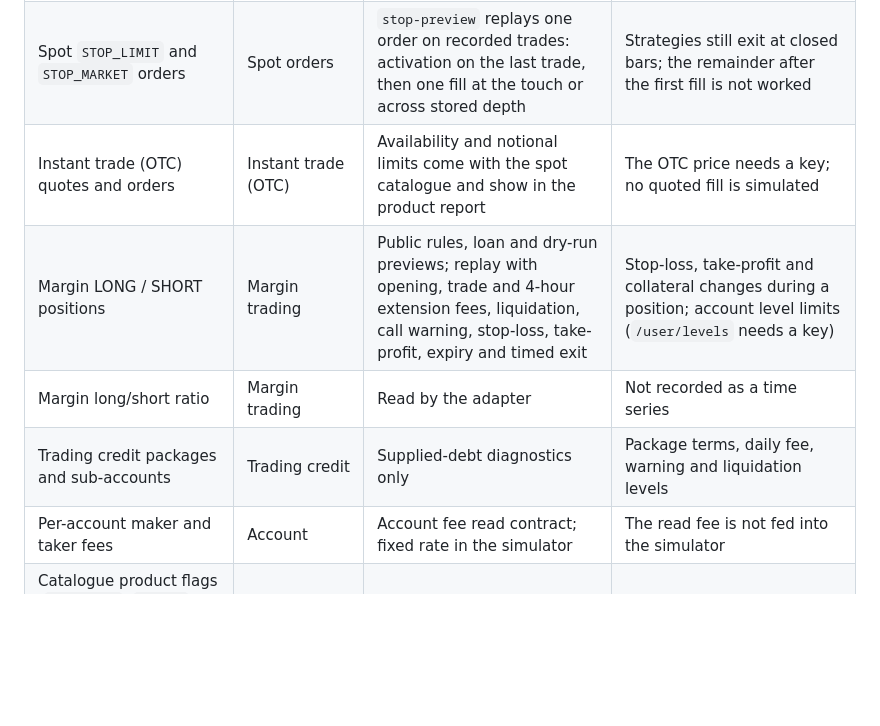
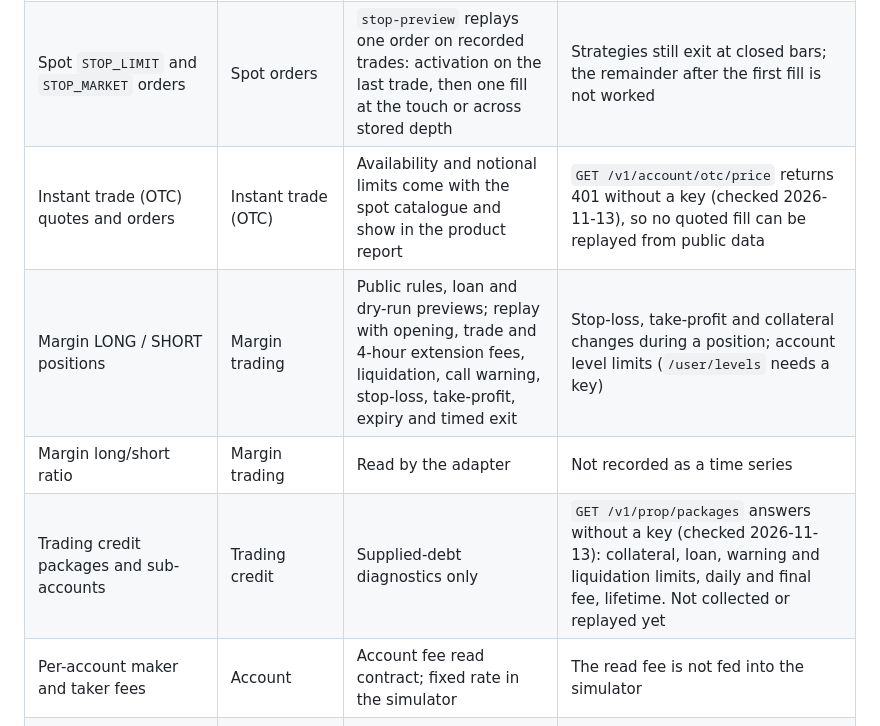
Before and after one commit to AmirrezaFarnamTaheri/Trade, a Markdown page: gym-core/docs/capabilities.md, the part around the change. GitHub-like rendering; blank space fills up the shorter version.

Commit message:
docs: record which venue endpoints answered without a key

```diff
--- a/gym-core/docs/capabilities.md
+++ b/gym-core/docs/capabilities.md
@@ -32,10 +32,10 @@ without paper support is a gap to close, not a boundary. Funded use of every row
 | --- | --- | --- | --- |
 | Spot `LIMIT` and `MARKET` orders | Spot orders | Simulated with fees, depth walk and the 2% market-order guard | None known |
 | Spot `STOP_LIMIT` and `STOP_MARKET` orders | Spot orders | `stop-preview` replays one order on recorded trades: activation on the last trade, then one fill at the touch or across stored depth | Strategies still exit at closed bars; the remainder after the first fill is not worked |
-| Instant trade (OTC) quotes and orders | Instant trade (OTC) | Availability and notional limits come with the spot catalogue and show in the product report | The OTC price needs a key; no quoted fill is simulated |
+| Instant trade (OTC) quotes and orders | Instant trade (OTC) | Availability and notional limits come with the spot catalogue and show in the product report | `GET /v1/account/otc/price` returns 401 without a key (checked 2026-11-13), so no quoted fill can be replayed from public data |
 | Margin LONG / SHORT positions | Margin trading | Public rules, loan and dry-run previews; replay with opening, trade and 4-hour extension fees, liquidation, call warning, stop-loss, take-profit, expiry and timed exit | Stop-loss, take-profit and collateral changes during a position; account level limits (`/user/levels` needs a key) |
 | Margin long/short ratio | Margin trading | Read by the adapter | Not recorded as a time series |
-| Trading credit packages and sub-accounts | Trading credit | Supplied-debt diagnostics only | Package terms, daily fee, warning and liquidation levels |
+| Trading credit packages and sub-accounts | Trading credit | Supplied-debt diagnostics only | `GET /v1/prop/packages` answers without a key (checked 2026-11-13): collateral, loan, warning and liquidation limits, daily and final fee, lifetime. Not collected or replayed yet |
 | Per-account maker and taker fees | Account | Account fee read contract; fixed rate in the simulator | The read fee is not fed into the simulator |
 | Catalogue product flags (`is_margin`, `is_otc`, `max_leverage`, `leverage_step`, `is_zero_fee`) | Public market data | Stored with each catalogue version and shown in the product report | The simulator does not apply `is_zero_fee`; set the fee by hand |
 | Fair price | Public market data, Websocket | Observed and stored | None known |
```
